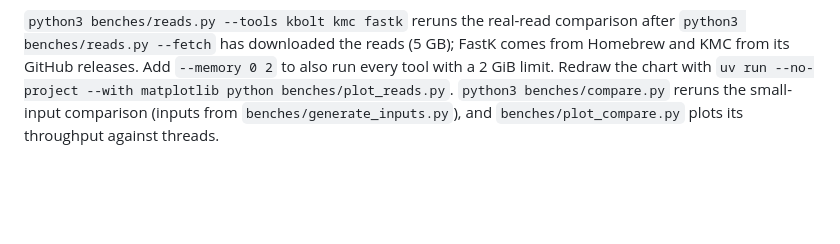
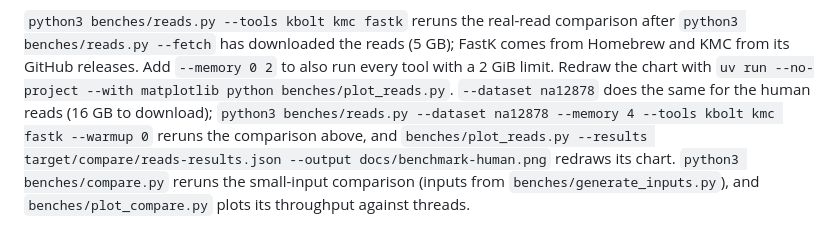
Before and after one commit to nireo/kbolt, a Markdown page: README.md, the part around one of its changes. Rendered like a GitHub page; blank space fills up the shorter version.

```diff
--- a/README.md
+++ b/README.md
@@ -226,6 +244,11 @@ comparison after `python3 benches/reads.py --fetch` has downloaded the reads
 (5 GB); FastK comes from Homebrew and KMC from its GitHub releases. Add
 `--memory 0 2` to also run every tool with a 2 GiB limit. Redraw the
 chart with `uv run --no-project --with matplotlib python benches/plot_reads.py`.
+`--dataset na12878` does the same for the human reads (16 GB to download);
+`python3 benches/reads.py --dataset na12878 --memory 4 --tools kbolt kmc fastk
+--warmup 0` reruns the comparison above, and `benches/plot_reads.py --results
+target/compare/reads-results.json --output docs/benchmark-human.png` redraws
+its chart.
 `python3 benches/compare.py` reruns the small-input comparison (inputs from
 `benches/generate_inputs.py`), and `benches/plot_compare.py` plots its
 throughput against threads.
```
Also changed, not shown: other parts of README.md (+31 -13 lines), docs/benchmark-human.png (added), 2 other files.
